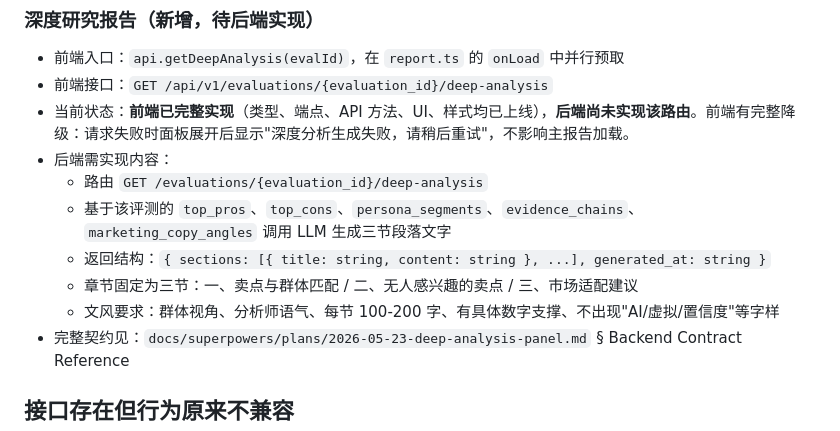
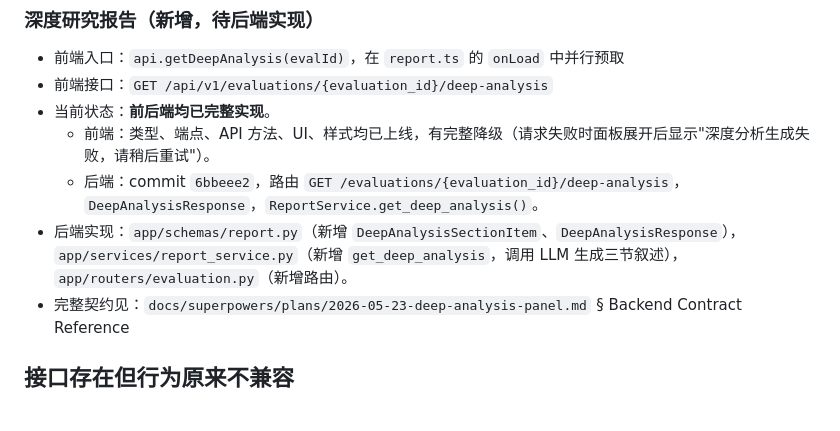
Before and after one commit to hamburger-lie/duoduo-product-testing, a Markdown page: frontend_backend_interface_gaps.md, the part around the change. Rendered like a GitHub page.

Commit message:
docs: mark deep-analysis backend as implemented
Co-Authored-By: Claude Sonnet 4.6 <noreply@anthropic.com>

```diff
--- a/frontend_backend_interface_gaps.md
+++ b/frontend_backend_interface_gaps.md
@@ -44,13 +44,10 @@
 
 - 前端入口：`api.getDeepAnalysis(evalId)`，在 `report.ts` 的 `onLoad` 中并行预取
 - 前端接口：`GET /api/v1/evaluations/{evaluation_id}/deep-analysis`
-- 当前状态：**前端已完整实现**（类型、端点、API 方法、UI、样式均已上线），**后端尚未实现该路由**。前端有完整降级：请求失败时面板展开后显示"深度分析生成失败，请稍后重试"，不影响主报告加载。
-- 后端需实现内容：
-  - 路由 `GET /evaluations/{evaluation_id}/deep-analysis`
-  - 基于该评测的 `top_pros`、`top_cons`、`persona_segments`、`evidence_chains`、`marketing_copy_angles` 调用 LLM 生成三节段落文字
-  - 返回结构：`{ sections: [{ title: string, content: string }, ...], generated_at: string }`
-  - 章节固定为三节：一、卖点与群体匹配 / 二、无人感兴趣的卖点 / 三、市场适配建议
-  - 文风要求：群体视角、分析师语气、每节 100-200 字、有具体数字支撑、不出现"AI/虚拟/置信度"等字样
+- 当前状态：**前后端均已完整实现**。
+  - 前端：类型、端点、API 方法、UI、样式均已上线，有完整降级（请求失败时面板展开后显示"深度分析生成失败，请稍后重试"）。
+  - 后端：commit `6bbeee2`，路由 `GET /evaluations/{evaluation_id}/deep-analysis`，`DeepAnalysisResponse`，`ReportService.get_deep_analysis()`。
+- 后端实现：`app/schemas/report.py`（新增 `DeepAnalysisSectionItem`、`DeepAnalysisResponse`），`app/services/report_service.py`（新增 `get_deep_analysis`，调用 LLM 生成三节叙述），`app/routers/evaluation.py`（新增路由）。
 - 完整契约见：`docs/superpowers/plans/2026-05-23-deep-analysis-panel.md` § Backend Contract Reference
 
 ## 接口存在但行为原来不兼容
```
